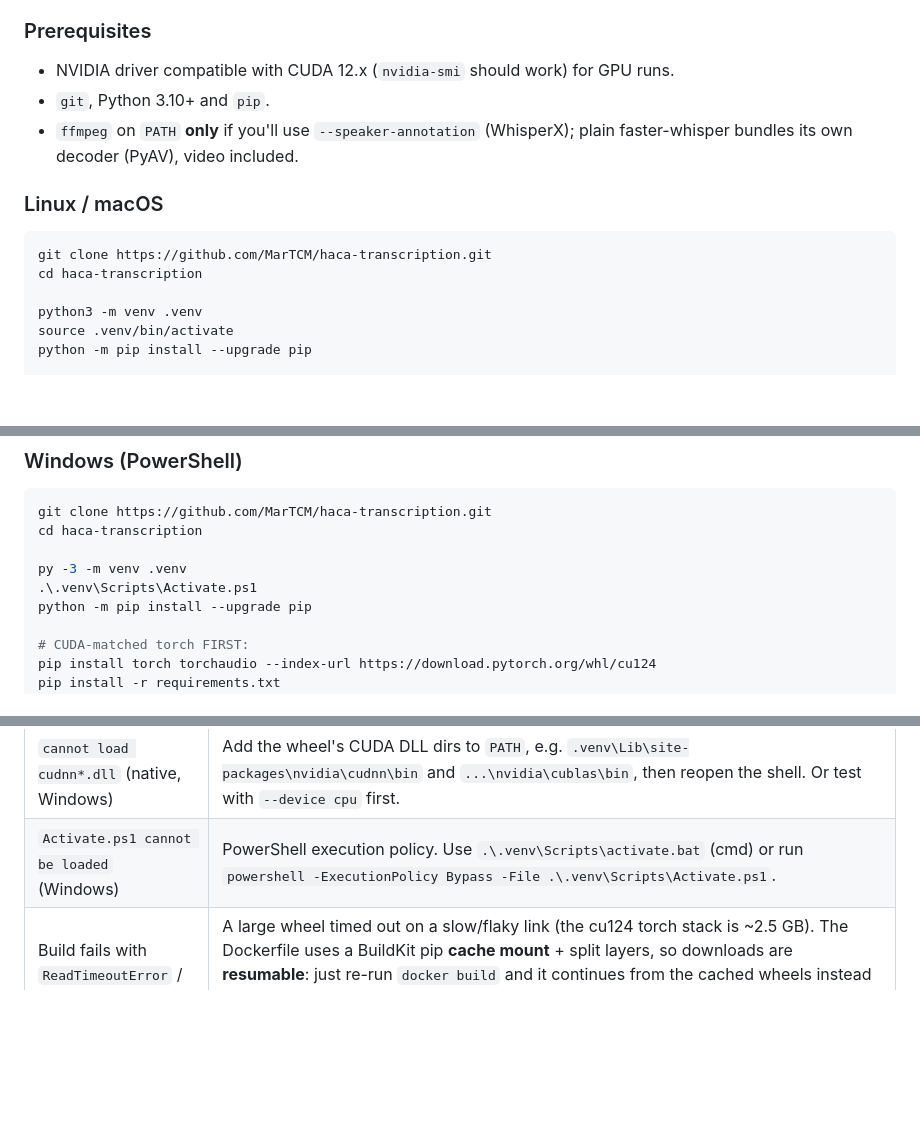
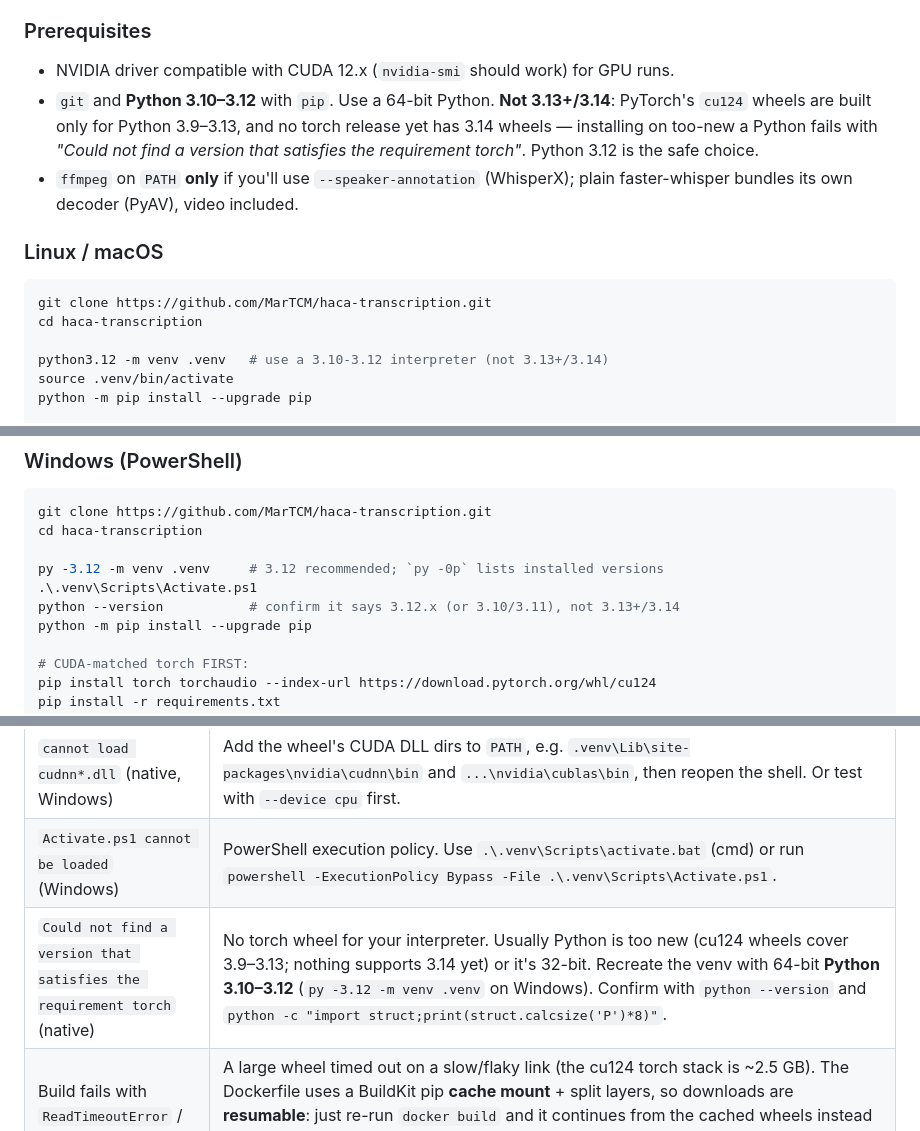
Before and after one commit to MarTCM/haca-transcription, a Markdown page: docs/DOCKER_AND_CLI_GUIDE.md, 3 parts joined by grey strips. GitHub-like rendering; blank space fills up the shorter version.

Commit message:
Document Python 3.10-3.12 requirement for native runs
PyTorch's cu124 wheels only cover Python 3.9-3.13 and no torch release
has 3.14 wheels yet, so installing torch on a too-new Python fails with
'Could not find a version that satisfies the requirement torch'. Pin the
native venv to 64-bit Python 3.10-3.12 (py -3.12 on Windows) and add a
troubleshooting row for the error.

```diff
--- a/docs/DOCKER_AND_CLI_GUIDE.md
+++ b/docs/DOCKER_AND_CLI_GUIDE.md
@@ -108,7 +108,10 @@ run the CLI directly — no image build needed. `core/runner.py` adds `src/` to
 ### Prerequisites
 
 - NVIDIA driver compatible with CUDA 12.x (`nvidia-smi` should work) for GPU runs.
-- `git`, Python 3.10+ and `pip`.
+- `git` and **Python 3.10–3.12** with `pip`. Use a 64-bit Python. **Not 3.13+/3.14**:
+  PyTorch's `cu124` wheels are built only for Python 3.9–3.13, and no torch release
+  yet has 3.14 wheels — installing on too-new a Python fails with *"Could not find a
+  version that satisfies the requirement torch"*. Python 3.12 is the safe choice.
 - `ffmpeg` on `PATH` **only** if you'll use `--speaker-annotation` (WhisperX);
   plain faster-whisper bundles its own decoder (PyAV), video included.
 
@@ -118,7 +121,7 @@ run the CLI directly — no image build needed. `core/runner.py` adds `src/` to
 git clone https://github.com/MarTCM/haca-transcription.git
 cd haca-transcription
 
-python3 -m venv .venv
+python3.12 -m venv .venv   # use a 3.10-3.12 interpreter (not 3.13+/3.14)
 source .venv/bin/activate
 python -m pip install --upgrade pip
 
@@ -144,8 +147,9 @@ test with `--model tiny`).
 git clone https://github.com/MarTCM/haca-transcription.git
 cd haca-transcription
 
-py -3 -m venv .venv
+py -3.12 -m venv .venv     # 3.12 recommended; `py -0p` lists installed versions
 .\.venv\Scripts\Activate.ps1
+python --version           # confirm it says 3.12.x (or 3.10/3.11), not 3.13+/3.14
 python -m pip install --upgrade pip
 
 # CUDA-matched torch FIRST:
@@ -304,6 +308,7 @@ Every run writes a log whose lines match the format shared with the web UI:
 | `cannot load libcudnn / libcublas` (native, Linux) | CTranslate2 can't find the cuDNN/cuBLAS shipped in the torch wheel. Add them to the loader path: `export LD_LIBRARY_PATH=$(python -c "import os,nvidia.cudnn,nvidia.cublas; print(':'.join(os.path.join(os.path.dirname(m.__file__),'lib') for m in [nvidia.cudnn, nvidia.cublas]))"):$LD_LIBRARY_PATH`. Or verify the pipeline first with `--device cpu`. |
 | `cannot load cudnn*.dll` (native, Windows) | Add the wheel's CUDA DLL dirs to `PATH`, e.g. `.venv\Lib\site-packages\nvidia\cudnn\bin` and `...\nvidia\cublas\bin`, then reopen the shell. Or test with `--device cpu` first. |
 | `Activate.ps1 cannot be loaded` (Windows) | PowerShell execution policy. Use `.\.venv\Scripts\activate.bat` (cmd) or run `powershell -ExecutionPolicy Bypass -File .\.venv\Scripts\Activate.ps1`. |
+| `Could not find a version that satisfies the requirement torch` (native) | No torch wheel for your interpreter. Usually Python is too new (cu124 wheels cover 3.9–3.13; nothing supports 3.14 yet) or it's 32-bit. Recreate the venv with 64-bit **Python 3.10–3.12** (`py -3.12 -m venv .venv` on Windows). Confirm with `python --version` and `python -c "import struct;print(struct.calcsize('P')*8)"`. |
 | Build fails with `ReadTimeoutError` / `Read timed out` during `pip install` | A large wheel timed out on a slow/flaky link (the cu124 torch stack is ~2.5 GB). The Dockerfile uses a BuildKit pip **cache mount** + split layers, so downloads are **resumable**: just re-run `docker build` and it continues from the cached wheels instead of restarting. Requires BuildKit (default in modern Docker; otherwise prefix `DOCKER_BUILDKIT=1`). On a very slow link, raise `--timeout` further. For a **native** install, pip caches by default — just re-run the same `pip install`. |
 | `0 files matched the given filters.` (exit 2) | Filters too narrow or wrong `--medias` path; try `--dry-run`. |
 | `--speaker-annotation` errors about token (exit 2) | Pass `--hf-token` or set `$HF_TOKEN` (`$env:HF_TOKEN` / `set HF_TOKEN=` on Windows). |
```
